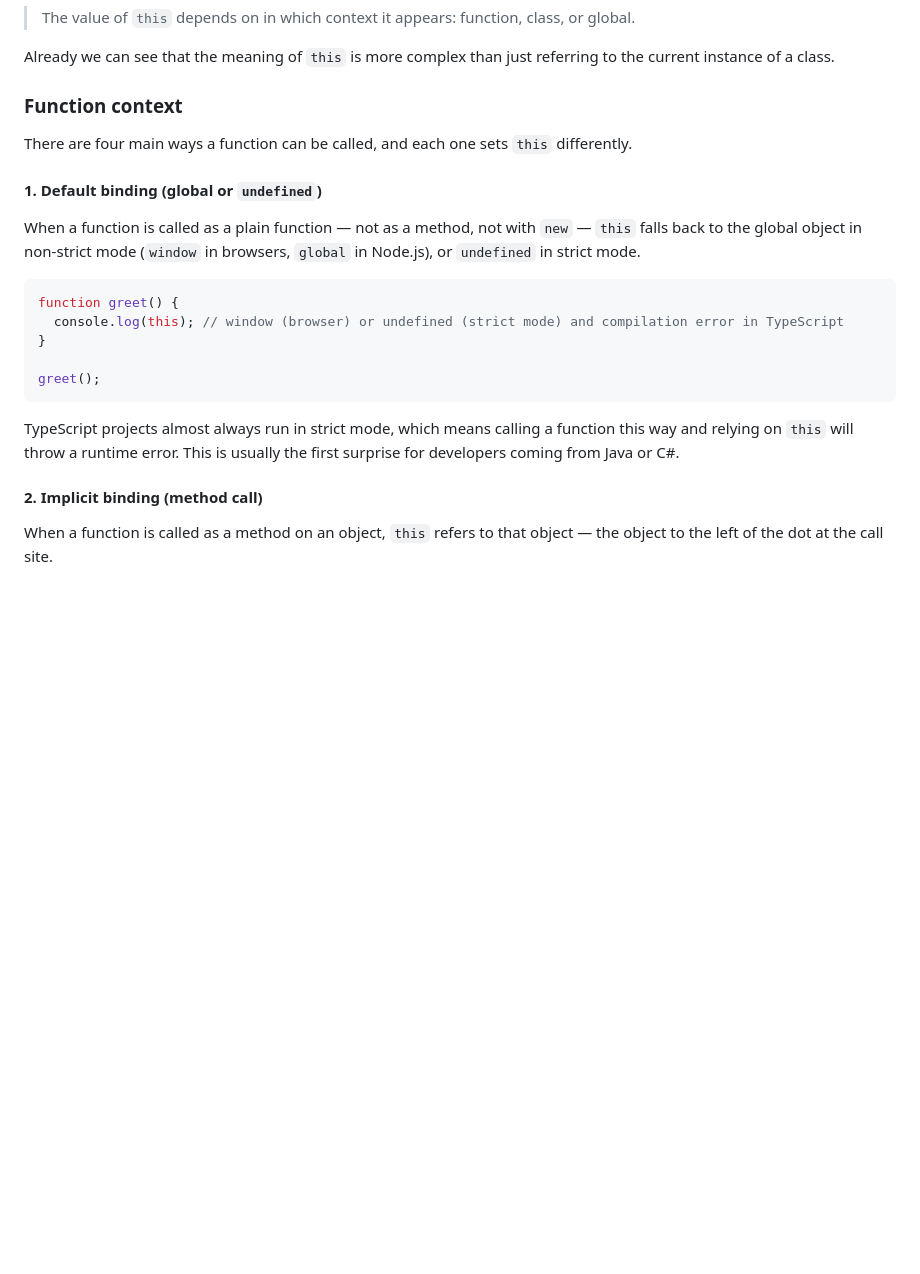
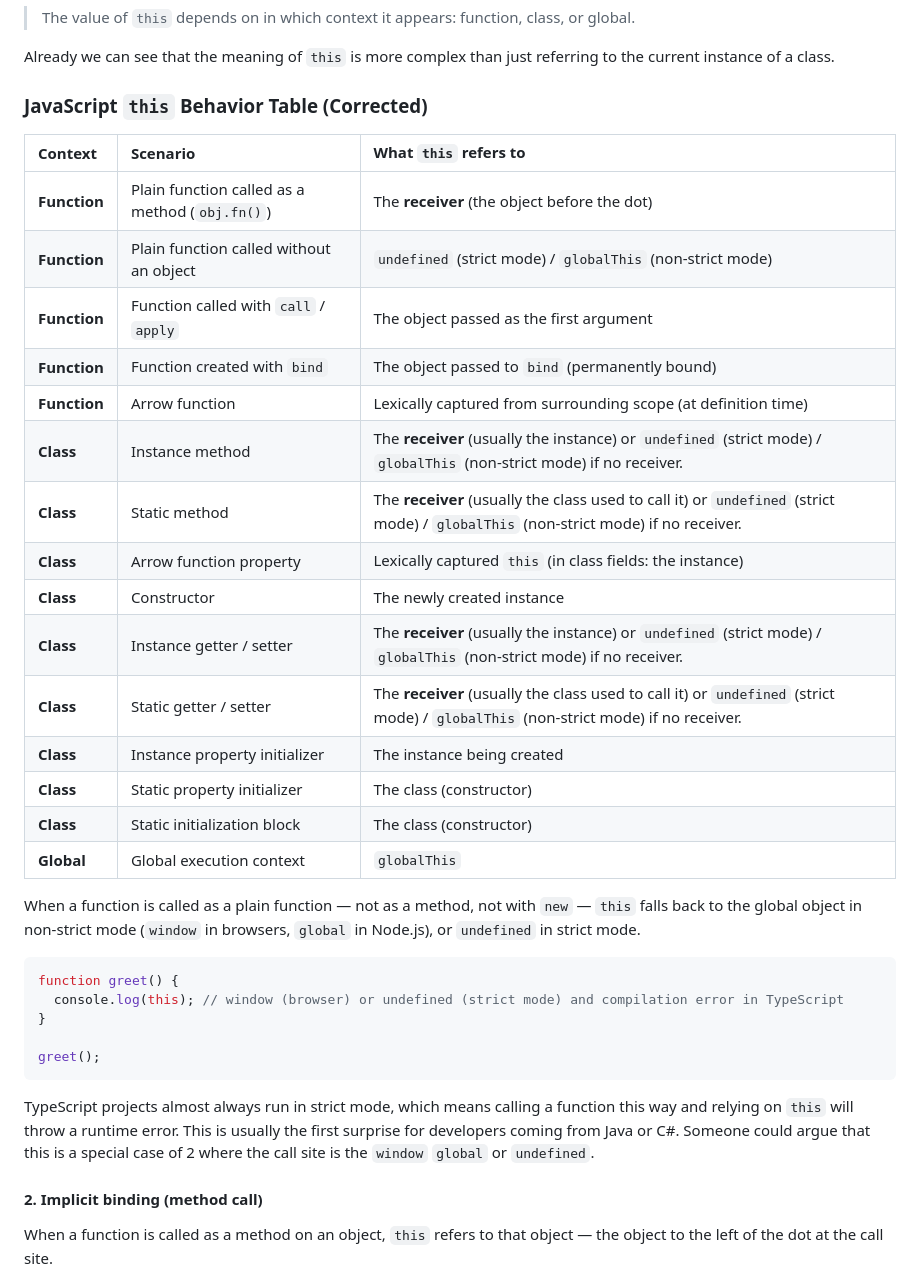
Before and after one commit to blimgr/page, a Markdown page: blog/this.md, the part around one of its changes. GitHub-like rendering; blank space fills up the shorter version.

Commit message:
fix: correct and enhance the explanation of `this` behavior in TypeScript

````diff
--- a/blog/this.md
+++ b/blog/this.md
@@ -22,11 +22,25 @@ Let's look at what the <a href="https://developer.mozilla.org/en-US/docs/Web/Jav
 
 Already we can see that the meaning of `this` is more complex than just referring to the current instance of a class.
 
-### Function context
+### JavaScript `this` Behavior Table (Corrected)
 
-There are four main ways a function can be called, and each one sets `this` differently.
-
-#### 1. Default binding (global or `undefined`)
+|Context|Scenario|What `this` refers to|
+|:---|:---|:---|
+|**Function**|Plain function called as a method (`obj.fn()`)|The **receiver** (the object before the dot)|
+|**Function**|Plain function called without an object|`undefined` (strict mode) / `globalThis` (non-strict mode)|
+|**Function**|Function called with `call` / `apply`|The object passed as the first argument|
+|**Function**|Function created with `bind`|The object passed to `bind` (permanently bound)|
+|**Function**|Arrow function|Lexically captured from surrounding scope (at definition time)|
+|**Class**|Instance method|The **receiver** (usually the instance) or `undefined` (strict mode) / `globalThis` (non-strict mode) if no receiver.|
+|**Class**|Static method|The **receiver** (usually the class used to call it) or `undefined` (strict mode) / `globalThis` (non-strict mode) if no receiver.|
+|**Class**|Arrow function property|Lexically captured `this` (in class fields: the instance)|
+|**Class**|Constructor|The newly created instance|
+|**Class**|Instance getter / setter|The **receiver** (usually the instance) or `undefined` (strict mode) / `globalThis` (non-strict mode) if no receiver.|
+|**Class**|Static getter / setter|The **receiver** (usually the class used to call it) or `undefined` (strict mode) / `globalThis` (non-strict mode) if no receiver.|
+|**Class**|Instance property initializer|The instance being created|
+|**Class**|Static property initializer|The class (constructor)|
+|**Class**|Static initialization block|The class (constructor)|
+|**Global**|Global execution context|`globalThis`|
 
 When a function is called as a plain function — not as a method, not with `new` — `this` falls back to the global object in non-strict mode (`window` in browsers, `global` in Node.js), or `undefined` in strict mode.
 
@@ -38,7 +52,7 @@ function greet() {
 greet();
 ```
 
-TypeScript projects almost always run in strict mode, which means calling a function this way and relying on `this` will throw a runtime error. This is usually the first surprise for developers coming from Java or C#.
+TypeScript projects almost always run in strict mode, which means calling a function this way and relying on `this` will throw a runtime error. This is usually the first surprise for developers coming from Java or C#. Someone could argue that this is a special case of 2 where the call site is the `window` `global` or `undefined`.
 
 #### 2. Implicit binding (method call)
 
````
Also changed, not shown: other parts of blog/this.md (+24 -21 lines).
